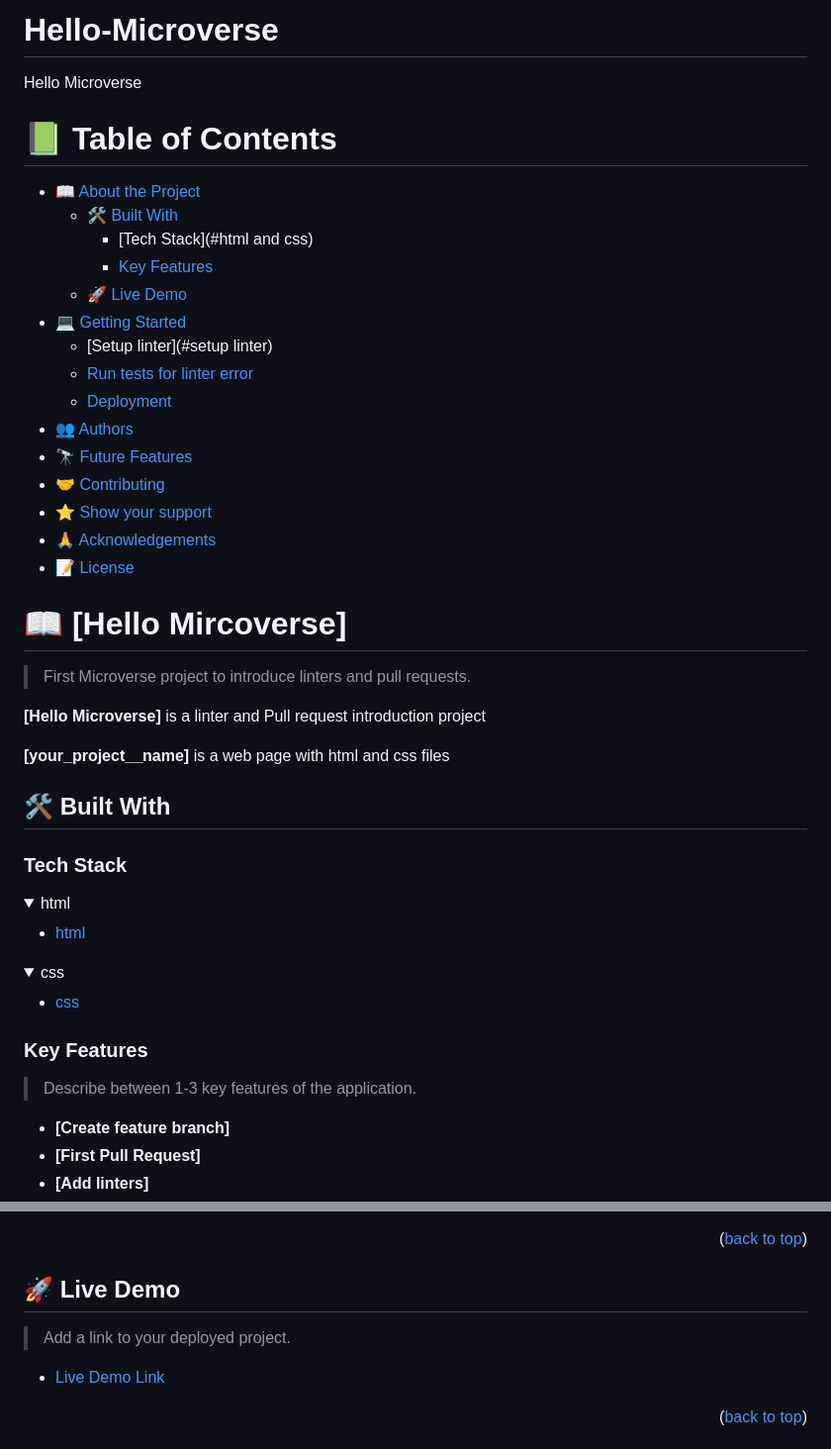
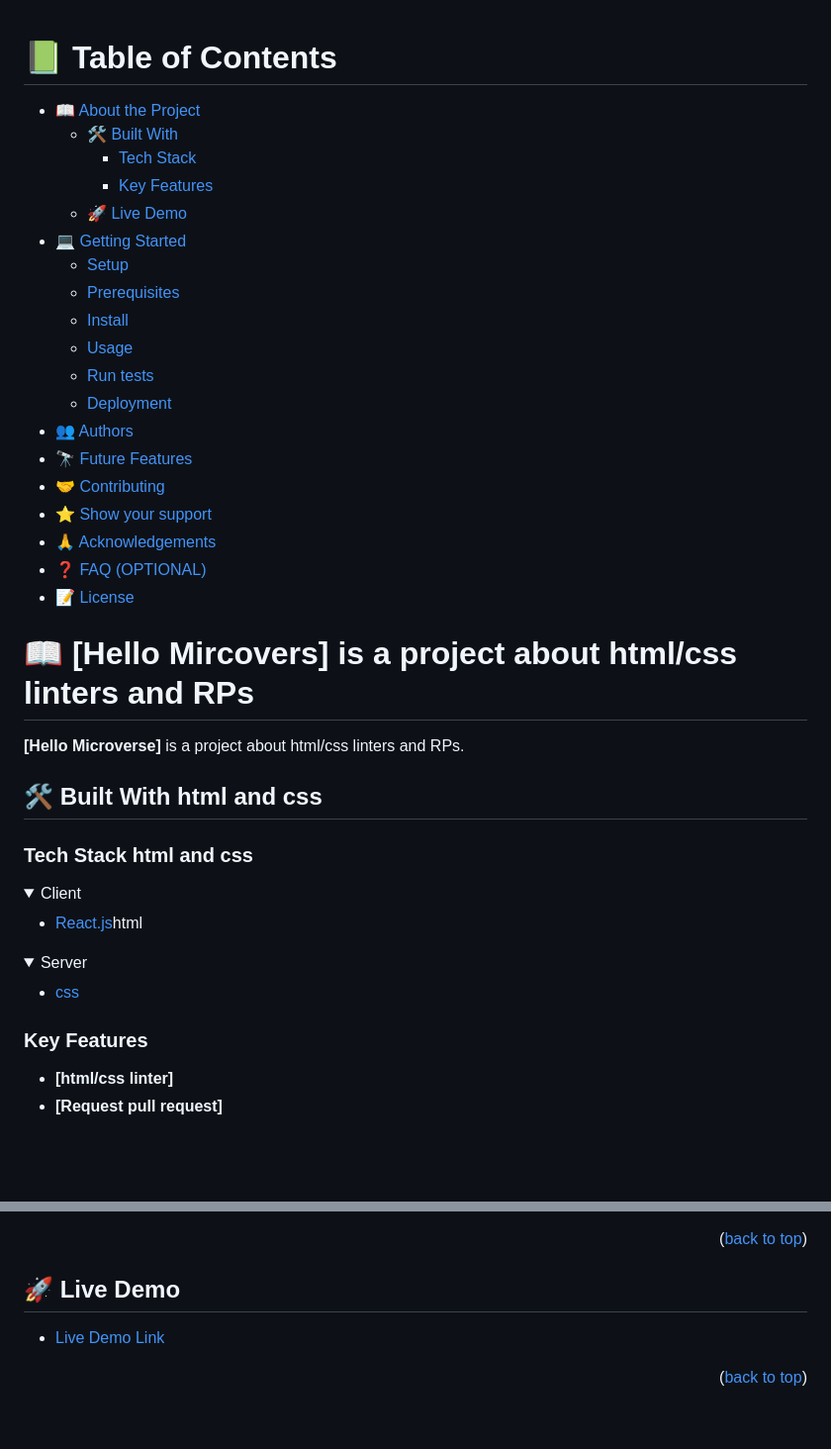
Before and after one commit to SamTush/Hello-Microverse, a Markdown page: README.md, 2 parts joined by grey strips. Shown: that part at 99% size. Drawn GitHub-style; folded sections open; blank space fills up the shorter version.

Commit message:
Update README>md

```diff
--- a/README.md
+++ b/README.md
@@ -1,68 +1,57 @@
-# Hello-Microverse
-
-<a name="readme-top">Hello Microverse</a>
-
-
-
-<!-- TABLE OF CONTENTS -->
+<a name="readme-top"></a>
 
 # 📗 Table of Contents
 
-
 - [📖 About the Project](#about-project)
   - [🛠 Built With](#built-with)
-    - [Tech Stack](#html and css)
+    - [Tech Stack](#tech-stack)
     - [Key Features](#key-features)
   - [🚀 Live Demo](#live-demo)
 - [💻 Getting Started](#getting-started)
-  - [Setup linter](#setup linter)
-  - [Run tests for linter error](#run-tests)
-  - [Deployment](#deployment)
+  - [Setup](#setup)
+  - [Prerequisites](#prerequisites)
+  - [Install](#install)
+  - [Usage](#usage)
+  - [Run tests](#run-tests)
+  - [Deployment](#triangular_flag_on_post-deployment)
 - [👥 Authors](#authors)
 - [🔭 Future Features](#future-features)
 - [🤝 Contributing](#contributing)
 - [⭐️ Show your support](#support)
 - [🙏 Acknowledgements](#acknowledgements)
+- [❓ FAQ (OPTIONAL)](#faq)
 - [📝 License](#license)
 
 <!-- PROJECT DESCRIPTION -->
 
-# 📖 [Hello Mircoverse] <a name="about-project"></a>
+# 📖 [Hello Mircovers] <a name="about-project">is a project about html/css linters and RPs</a>
 
-> First Microverse project to introduce linters and pull requests.
+**[Hello Microverse]** is a project about html/css linters and RPs.
 
-**[Hello Microverse]** is a linter and Pull request introduction project
+## 🛠 Built With <a name="built-with">html and css</a>
 
-**[your_project__name]** is a web page with html and css files
-
-## 🛠 Built With <a name="built-with"></a>
-
-### Tech Stack <a name="tech-stack"></a>
+### Tech Stack <a name="tech-stack">html and css</a>
 
 <details>
-  <summary>html</summary>
+  <summary>Client</summary>
   <ul>
-    <li><a href="https://developer.mozilla.org/en-US/docs/Web/HTML">html</a></li>
+    <li><a href="https://developer.mozilla.org/en-US/docs/Web/HTML">React.js</a>html</li>
   </ul>
 </details>
 
 <details>
-  <summary>css</summary>
+  <summary>Server</summary>
   <ul>
     <li><a href="https://developer.mozilla.org/en-US/docs/Web/CSS">css</a></li>
   </ul>
 </details>
 
-
 <!-- Features -->
 
 ### Key Features <a name="key-features"></a>
 
-> Describe between 1-3 key features of the application.
-
-- **[Create feature branch]**
-- **[First Pull Request]**
-- **[Add linters]**
+- **[html/css linter]**
+- **[Request pull request]**
 
 <p align="right">(<a href="#readme-top">back to top</a>)</p>
 
@@ -72,6 +58,4 @@
 ## 🚀 Live Demo <a name="live-demo"></a>
-
-> Add a link to your deployed project.
 
 - [Live Demo Link](https://github.com/SamTush/Hello-Microverse)
 
```
Also changed, not shown: other parts of README.md (+34 -15 lines).
